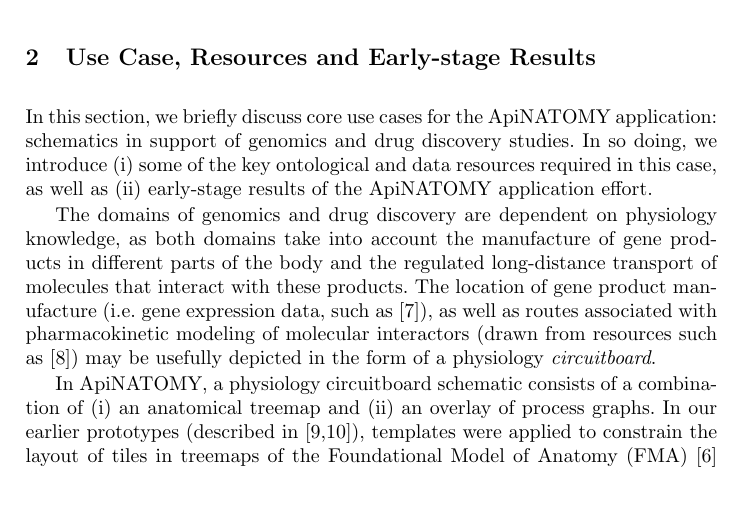
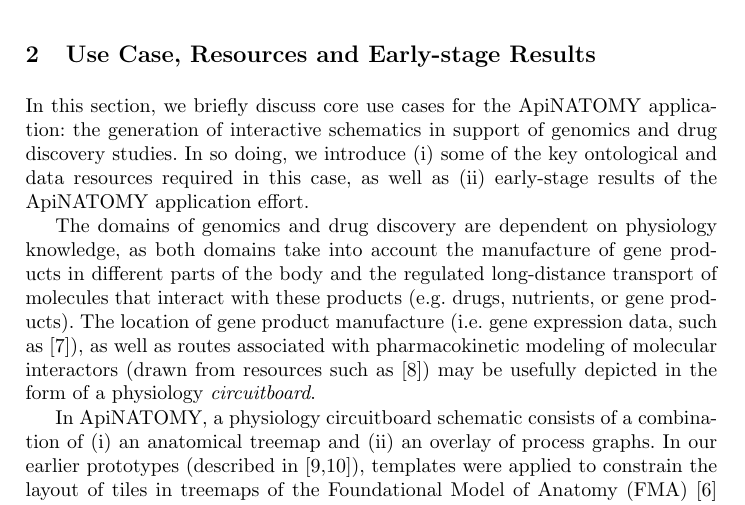
Before and after one commit to albatros13/BioMaps, a LaTeX paper (Papers/IDA 2014/main.tex, which reads Papers/IDA 2014/motivation.tex): part of page 3 of 13, cut so that both start at the same text. Compiled offline with pdfLaTeX.

Commit message:
Update motivation.tex

```diff
--- a/Papers/IDA 2014/motivation.tex
+++ b/Papers/IDA 2014/motivation.tex
@@ -2,9 +2,9 @@
 \section{Use Case, Resources and Early-stage Results} \label{sect:motivation}            %
 %%%%%%%%%%%%%%%%%%%%%%%%%%%%%%%%%%%%%%%%%%%%%%%%%%%%%%%%%%%%%%%%%%%%%%%%%%%%%%%%%%%%%%%%%%
 
-In this section, we briefly discuss core use cases for the ApiNATOMY application: schematics in support of genomics and drug discovery studies. In so doing, we introduce (i) some of the key ontological and data resources required in this case, as well as (ii) early-stage results of the ApiNATOMY application effort.
+In this section, we briefly discuss core use cases for the ApiNATOMY application: the generation of interactive schematics in support of genomics and drug discovery studies. In so doing, we introduce (i) some of the key ontological and data resources required in this case, as well as (ii) early-stage results of the ApiNATOMY application effort.
 
-The domains of genomics and drug discovery are dependent on physiology knowledge, as both domains take into account the manufacture of gene products in different parts of the body and the regulated long-distance transport of molecules that interact with these products. The location of gene product manufacture (i.e. gene expression data, such as~\cite{EBI}), as well as routes associated with pharmacokinetic modeling of molecular interactors (drawn from resources such as~\cite{HMC+13}) may be usefully depicted in the form of a physiology \emph{circuitboard}.
+The domains of genomics and drug discovery are dependent on physiology knowledge, as both domains take into account the manufacture of gene products in different parts of the body and the regulated long-distance transport of molecules that interact with these products (e.g. drugs, nutrients, or gene products). The location of gene product manufacture (i.e. gene expression data, such as~\cite{EBI}), as well as routes associated with pharmacokinetic modeling of molecular interactors (drawn from resources such as~\cite{HMC+13}) may be usefully depicted in the form of a physiology \emph{circuitboard}.
 
 In ApiNATOMY, a physiology circuitboard schematic consists of a combination of (i) an anatomical treemap and (ii) an overlay of process graphs. In our earlier prototypes (described in~\cite{BGS12,KBK14}), templates were applied to constrain the layout of tiles in treemaps of the Foundational Model of Anatomy (FMA)~\cite{RM03} ontology, such that nesting of one tile inside another indicates that the term asscoiated with the child tile is either a mereotopological \emph{part} or a \emph{subclass} of the term associated with the parent tile.
 
```
